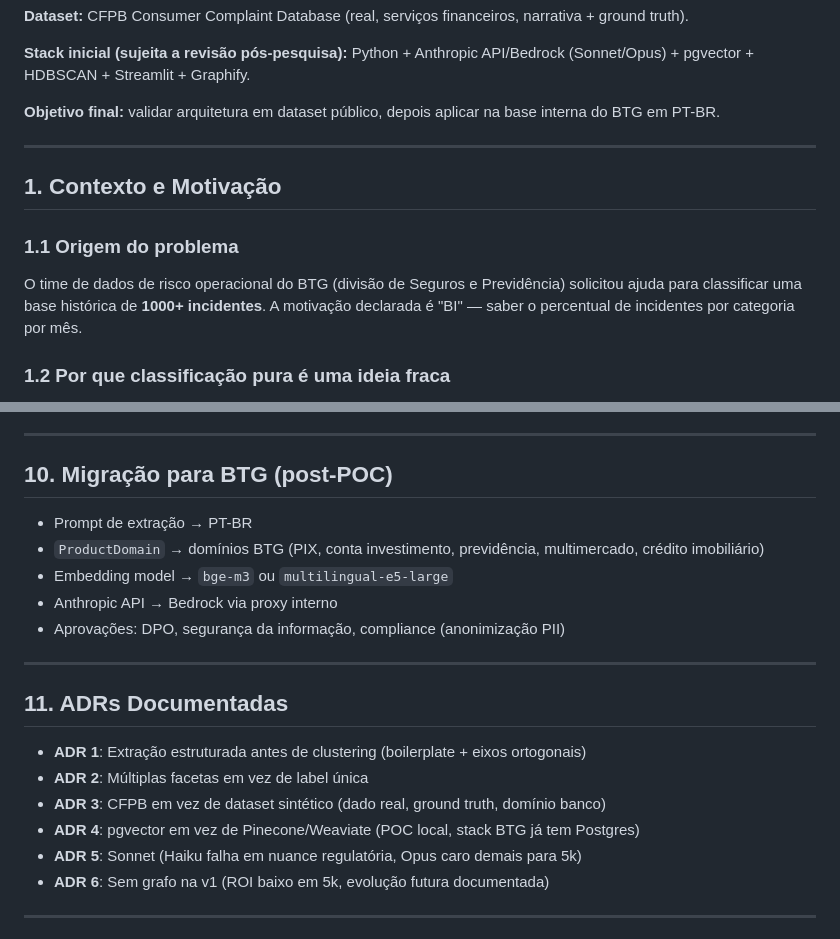
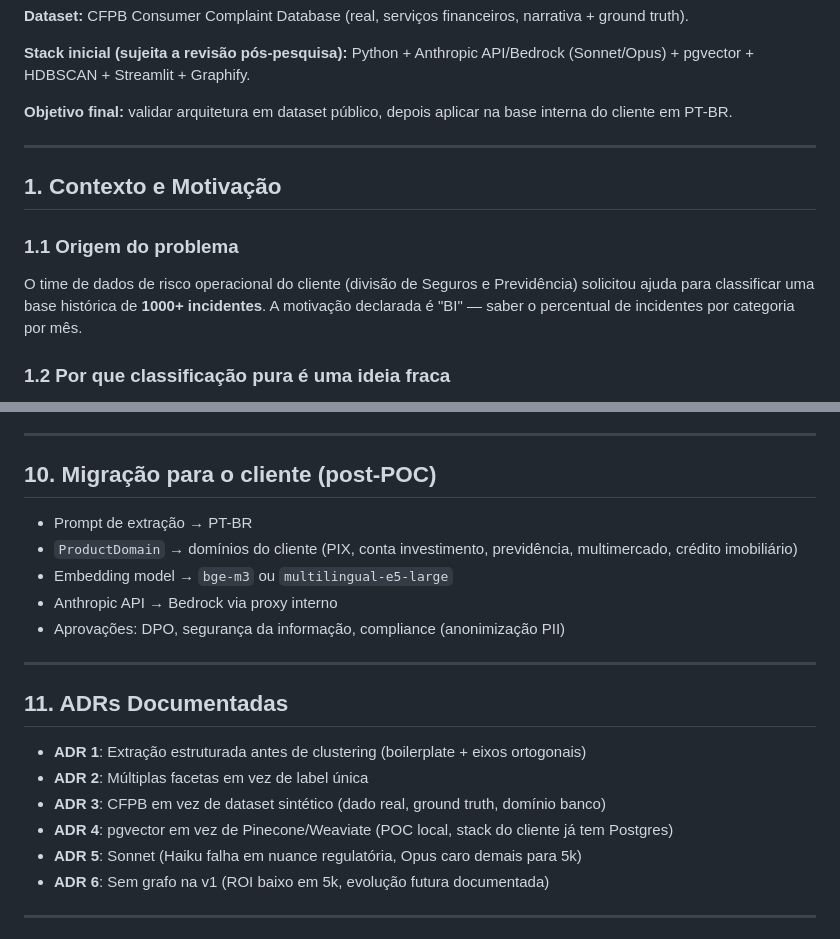
Before and after one commit to Leonardo-Costa/redes, a Markdown page: research/raw/00-initial-brief.md, 2 parts joined by grey strips. Rendered like a GitHub page.

```diff
--- a/research/raw/00-initial-brief.md
+++ b/research/raw/00-initial-brief.md
@@ -19,7 +19,7 @@ Construir uma POC de **análise ad-hoc e topic modeling self-service sobre uma b
 
 **Stack inicial (sujeita a revisão pós-pesquisa):** Python + Anthropic API/Bedrock (Sonnet/Opus) + pgvector + HDBSCAN + Streamlit + Graphify.
 
-**Objetivo final:** validar arquitetura em dataset público, depois aplicar na base interna do BTG em PT-BR.
+**Objetivo final:** validar arquitetura em dataset público, depois aplicar na base interna do cliente em PT-BR.
 
 -----
 
@@ -27,7 +27,7 @@ Construir uma POC de **análise ad-hoc e topic modeling self-service sobre uma b
 
 ### 1.1 Origem do problema
 
-O time de dados de risco operacional do BTG (divisão de Seguros e Previdência) solicitou ajuda para classificar uma base histórica de **1000+ incidentes**. A motivação declarada é "BI" — saber o percentual de incidentes por categoria por mês.
+O time de dados de risco operacional do cliente (divisão de Seguros e Previdência) solicitou ajuda para classificar uma base histórica de **1000+ incidentes**. A motivação declarada é "BI" — saber o percentual de incidentes por categoria por mês.
 
 ### 1.2 Por que classificação pura é uma ideia fraca
 
@@ -248,10 +248,10 @@ Infra: `pgvector/pgvector:pg16` Docker
 
 -----
 
-## 10. Migração para BTG (post-POC)
+## 10. Migração para o cliente (post-POC)
 
 - Prompt de extração → PT-BR
-- `ProductDomain` → domínios BTG (PIX, conta investimento, previdência, multimercado, crédito imobiliário)
+- `ProductDomain` → domínios do cliente (PIX, conta investimento, previdência, multimercado, crédito imobiliário)
 - Embedding model → `bge-m3` ou `multilingual-e5-large`
 - Anthropic API → Bedrock via proxy interno
 - Aprovações: DPO, segurança da informação, compliance (anonimização PII)
@@ -263,7 +263,7 @@ Infra: `pgvector/pgvector:pg16` Docker
 - **ADR 1**: Extração estruturada antes de clustering (boilerplate + eixos ortogonais)
 - **ADR 2**: Múltiplas facetas em vez de label única
 - **ADR 3**: CFPB em vez de dataset sintético (dado real, ground truth, domínio banco)
-- **ADR 4**: pgvector em vez de Pinecone/Weaviate (POC local, stack BTG já tem Postgres)
+- **ADR 4**: pgvector em vez de Pinecone/Weaviate (POC local, stack do cliente já tem Postgres)
 - **ADR 5**: Sonnet (Haiku falha em nuance regulatória, Opus caro demais para 5k)
 - **ADR 6**: Sem grafo na v1 (ROI baixo em 5k, evolução futura documentada)
 
```
Also changed, not shown: research/decisions/00-brief-reading-notes.md (+3 -5 lines), research/round-1/plans.md (+1 -1 lines).
